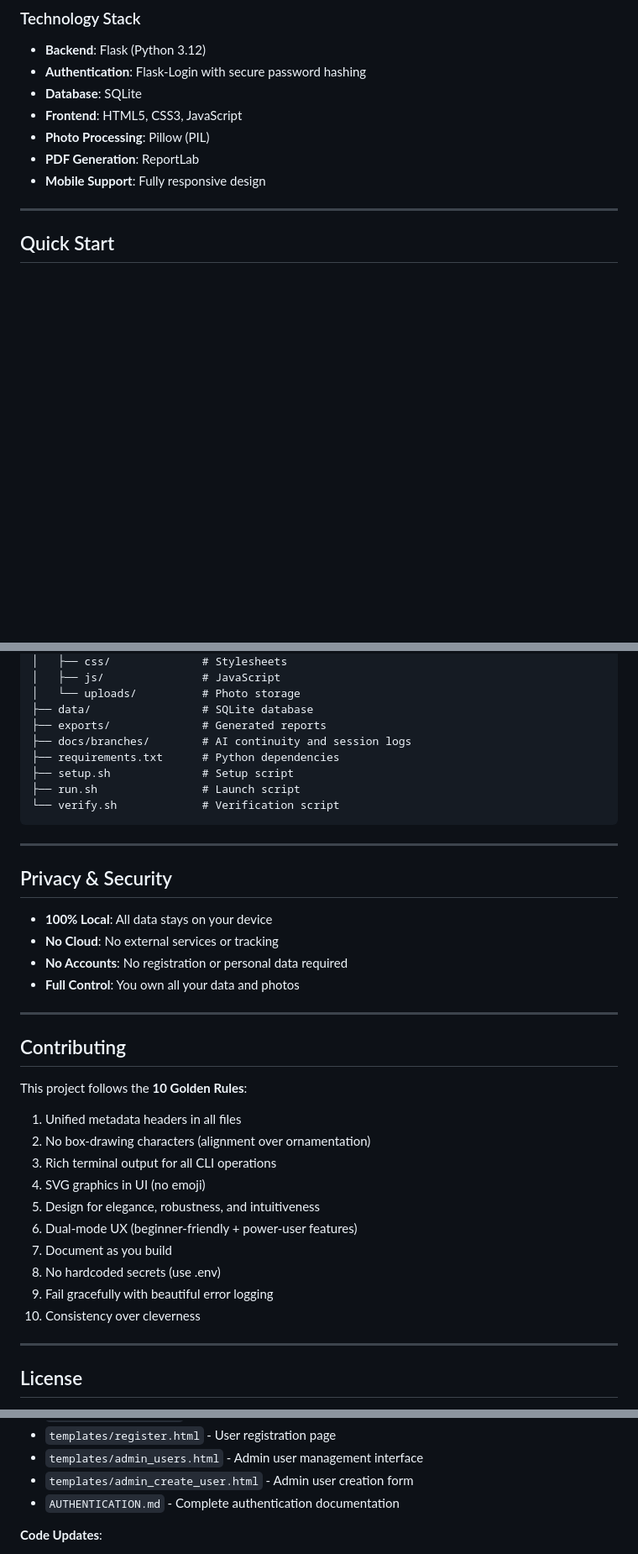
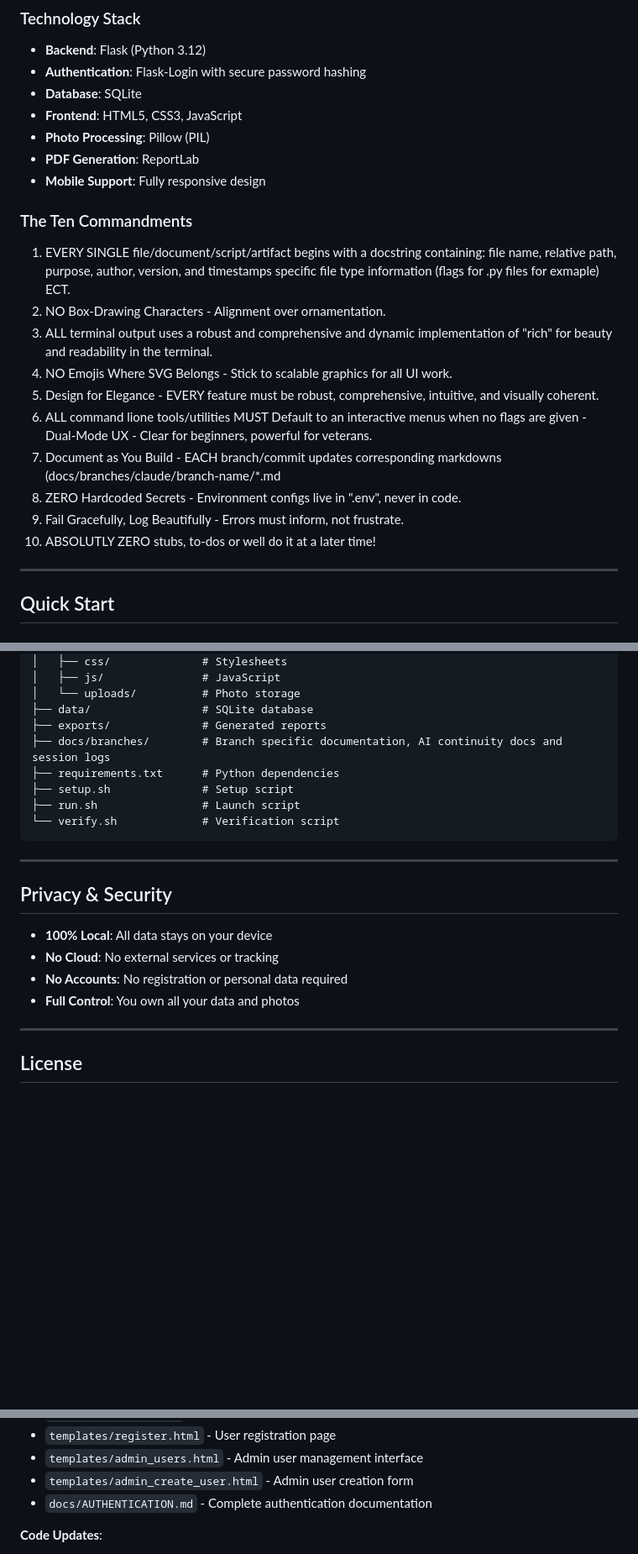
Before and after one commit to dnoice/Roach-Tracker, a Markdown page: README.md, 3 parts joined by grey strips. Shown: that part at 84% size. Drawn GitHub-style; blank space fills up the shorter version.

```diff
--- a/README.md
+++ b/README.md
@@ -31,6 +31,20 @@ Roach Tracker is a full-stack, local-first, privacy-focused web application for
 - **Photo Processing**: Pillow (PIL)
 - **PDF Generation**: ReportLab
 - **Mobile Support**: Fully responsive design
+
+### The Ten Commandments
+
+1. EVERY SINGLE file/document/script/artifact begins with a docstring containing: file name, relative path, purpose, author, version, and timestamps specific file type information (flags for .py files for exmaple) ECT.
+2. NO Box-Drawing Characters - Alignment over ornamentation.
+3. ALL terminal output uses a robust and comprehensive and dynamic implementation of "rich" for beauty and readability in the terminal.
+4. NO Emojis Where SVG Belongs - Stick to scalable graphics for all UI work.
+5. Design for Elegance - EVERY feature must be robust, comprehensive, intuitive, and visually coherent.
+6. ALL command lione tools/utilities MUST Default to an interactive menus when no flags are given - Dual-Mode UX - Clear for beginners, powerful for veterans.
+7. Document as You Build - EACH branch/commit updates corresponding markdowns (docs/branches/claude/branch-name/*.md
+8. ZERO Hardcoded Secrets - Environment configs live in ".env", never in code.
+9. Fail Gracefully, Log Beautifully - Errors must inform, not  frustrate.
+10. ABSOLUTLY ZERO stubs, to-dos or well do it at a later time!
+
 
 ---
 
@@ -171,7 +185,7 @@ Roach-Tracker/
 │   └── uploads/          # Photo storage
 ├── data/                 # SQLite database
 ├── exports/              # Generated reports
-├── docs/branches/        # AI continuity and session logs
+├── docs/branches/        # Branch specific documentation, AI continuity docs and session logs
 ├── requirements.txt      # Python dependencies
 ├── setup.sh              # Setup script
 ├── run.sh                # Launch script
@@ -187,22 +201,6 @@ Roach-Tracker/
 - **No Accounts**: No registration or personal data required
 - **Full Control**: You own all your data and photos
 
----
-
-## Contributing
-
-This project follows the **10 Golden Rules**:
-
-1. Unified metadata headers in all files
-2. No box-drawing characters (alignment over ornamentation)
-3. Rich terminal output for all CLI operations
-4. SVG graphics in UI (no emoji)
-5. Design for elegance, robustness, and intuitiveness
-6. Dual-mode UX (beginner-friendly + power-user features)
-7. Document as you build
-8. No hardcoded secrets (use .env)
-9. Fail gracefully with beautiful error logging
-10. Consistency over cleverness
 
 ---
 
@@ -303,7 +301,7 @@ For detailed information, see: [SECURITY_ENHANCEMENTS.md](SECURITY_ENHANCEMENTS.
 - `templates/register.html` - User registration page
 - `templates/admin_users.html` - Admin user management interface
 - `templates/admin_create_user.html` - Admin user creation form
-- `AUTHENTICATION.md` - Complete authentication documentation
+- `docs/AUTHENTICATION.md` - Complete authentication documentation
 
 **Code Updates**:
 - Updated all routes with @login_required decorators
```
Also changed, not shown: other parts of README.md (+6 -6 lines).
